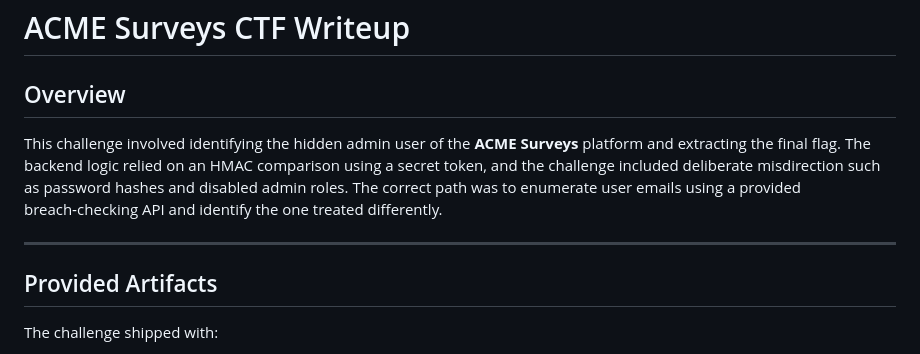
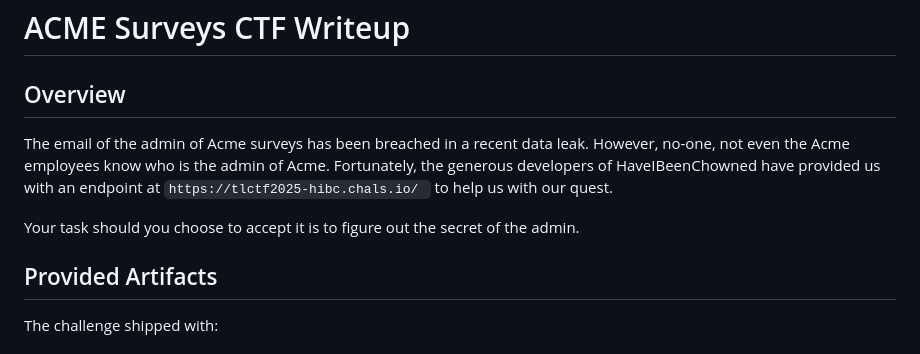
Before and after one commit to scap3sh4rk/CTF, a Markdown page: iitbctf25/breached.md, the part around the change. Drawn GitHub-style.

```diff
--- a/iitbctf25/breached.md
+++ b/iitbctf25/breached.md
@@ -1,10 +1,11 @@
 # ACME Surveys CTF Writeup
 
 ## Overview
+The email of the admin of Acme surveys has been breached in a recent data leak. However, no-one, not even the Acme employees know who is the admin of Acme.
+Fortunately, the generous developers of HaveIBeenChowned have provided us with an endpoint at
+`https://tlctf2025-hibc.chals.io/ ` to help us with our quest.
 
-This challenge involved identifying the hidden admin user of the **ACME Surveys** platform and extracting the final flag. The backend logic relied on an HMAC comparison using a secret token, and the challenge included deliberate misdirection such as password hashes and disabled admin roles. The correct path was to enumerate user emails using a provided breach‑checking API and identify the one treated differently.
-
----
+Your task should you choose to accept it is to figure out the secret of the admin.
 
 ## Provided Artifacts
 
```
